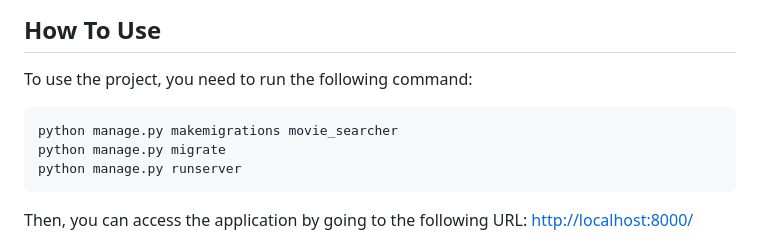
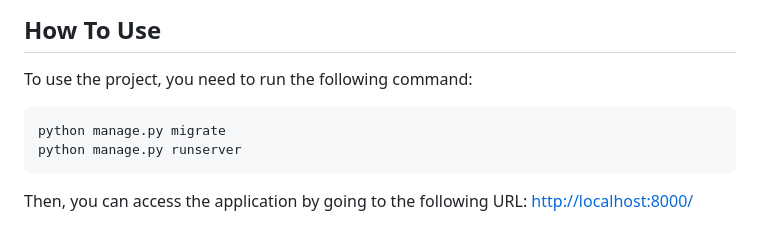
Before and after one commit to emayolle/django_final, a Markdown page: README.md, the part around the change. GitHub-like rendering.

Commit message:
docs: Update README.md

````diff
--- a/README.md
+++ b/README.md
@@ -64,7 +64,6 @@ pip install -r requirements.txt
 ## How To Use
 To use the project, you need to run the following command:
 ```bash
-python manage.py makemigrations movie_searcher
 python manage.py migrate
 python manage.py runserver
 ```
````
